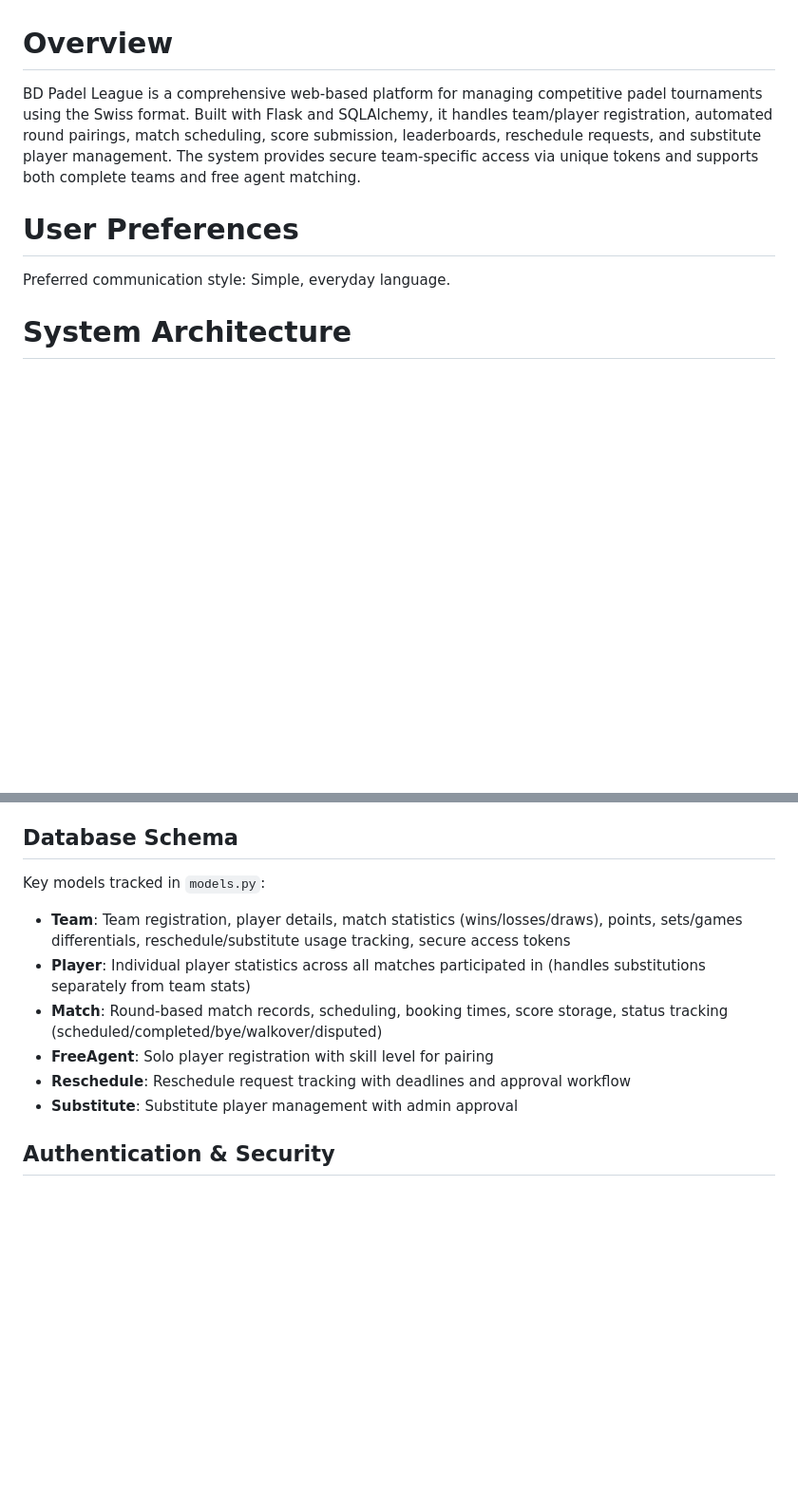
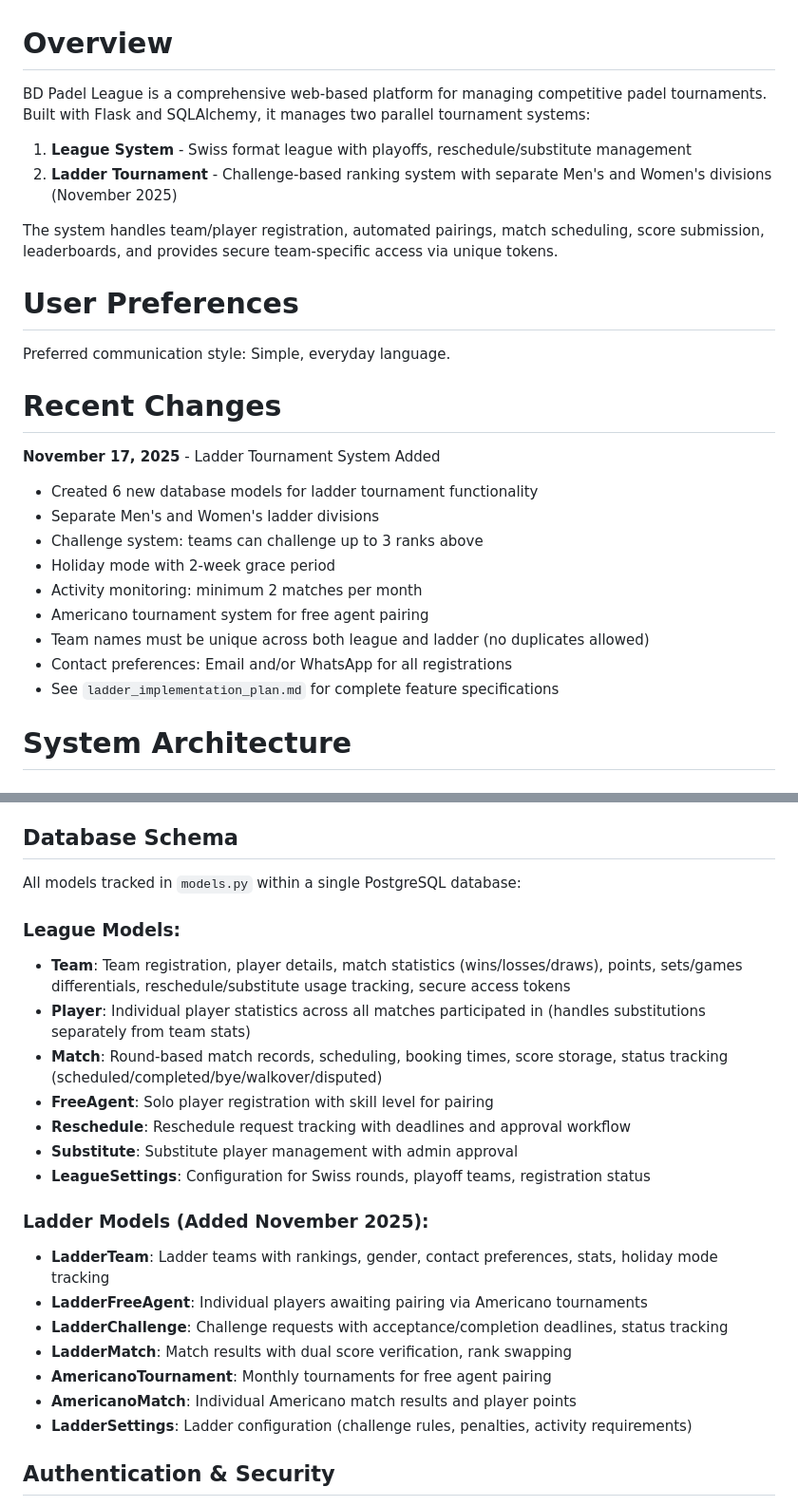
Before and after one commit to saadbd23/padel-league-hub, a Markdown page: replit.md, 2 parts joined by grey strips. Shown at 95% size. Rendered like a GitHub page; blank space fills up the shorter version.

Commit message:
Add ladder tournament system with separate men's and women's divisions
Introduce new database models and functionality for a ladder tournament system, including challenge mechanics, holiday mode, activity monitoring, and Americano tournaments.

Replit-Commit-Author: Agent
Replit-Commit-Session-Id: 005f1729-0166-4677-a0e3-13d6aa14522f
Replit-Commit-Checkpoint-Type: full_checkpoint
Replit-Commit-Event-Id: 642bc01d-032c-4e40-8fde-d4f559e68590

```diff
--- a/replit.md
+++ b/replit.md
@@ -1,10 +1,28 @@
 # Overview
 
-BD Padel League is a comprehensive web-based platform for managing competitive padel tournaments using the Swiss format. Built with Flask and SQLAlchemy, it handles team/player registration, automated round pairings, match scheduling, score submission, leaderboards, reschedule requests, and substitute player management. The system provides secure team-specific access via unique tokens and supports both complete teams and free agent matching.
+BD Padel League is a comprehensive web-based platform for managing competitive padel tournaments. Built with Flask and SQLAlchemy, it manages two parallel tournament systems:
+
+1. **League System** - Swiss format league with playoffs, reschedule/substitute management
+2. **Ladder Tournament** - Challenge-based ranking system with separate Men's and Women's divisions (November 2025)
+
+The system handles team/player registration, automated pairings, match scheduling, score submission, leaderboards, and provides secure team-specific access via unique tokens.
 
 # User Preferences
 
 Preferred communication style: Simple, everyday language.
+
+# Recent Changes
+
+**November 17, 2025** - Ladder Tournament System Added
+- Created 6 new database models for ladder tournament functionality
+- Separate Men's and Women's ladder divisions
+- Challenge system: teams can challenge up to 3 ranks above
+- Holiday mode with 2-week grace period
+- Activity monitoring: minimum 2 matches per month
+- Americano tournament system for free agent pairing
+- Team names must be unique across both league and ladder (no duplicates allowed)
+- Contact preferences: Email and/or WhatsApp for all registrations
+- See `ladder_implementation_plan.md` for complete feature specifications
 
 # System Architecture
 
@@ -17,13 +35,25 @@ Preferred communication style: Simple, everyday language.
 - **WSGI Server**: Gunicorn for production deployment
 
 ## Database Schema
-Key models tracked in `models.py`:
+All models tracked in `models.py` within a single PostgreSQL database:
+
+### League Models:
 - **Team**: Team registration, player details, match statistics (wins/losses/draws), points, sets/games differentials, reschedule/substitute usage tracking, secure access tokens
 - **Player**: Individual player statistics across all matches participated in (handles substitutions separately from team stats)
 - **Match**: Round-based match records, scheduling, booking times, score storage, status tracking (scheduled/completed/bye/walkover/disputed)
 - **FreeAgent**: Solo player registration with skill level for pairing
 - **Reschedule**: Reschedule request tracking with deadlines and approval workflow
 - **Substitute**: Substitute player management with admin approval
+- **LeagueSettings**: Configuration for Swiss rounds, playoff teams, registration status
+
+### Ladder Models (Added November 2025):
+- **LadderTeam**: Ladder teams with rankings, gender, contact preferences, stats, holiday mode tracking
+- **LadderFreeAgent**: Individual players awaiting pairing via Americano tournaments
+- **LadderChallenge**: Challenge requests with acceptance/completion deadlines, status tracking
+- **LadderMatch**: Match results with dual score verification, rank swapping
+- **AmericanoTournament**: Monthly tournaments for free agent pairing
+- **AmericanoMatch**: Individual Americano match results and player points
+- **LadderSettings**: Ladder configuration (challenge rules, penalties, activity requirements)
 
 ## Authentication & Security
 - **Admin Access**: Password-protected admin panel with session-based authentication
```
